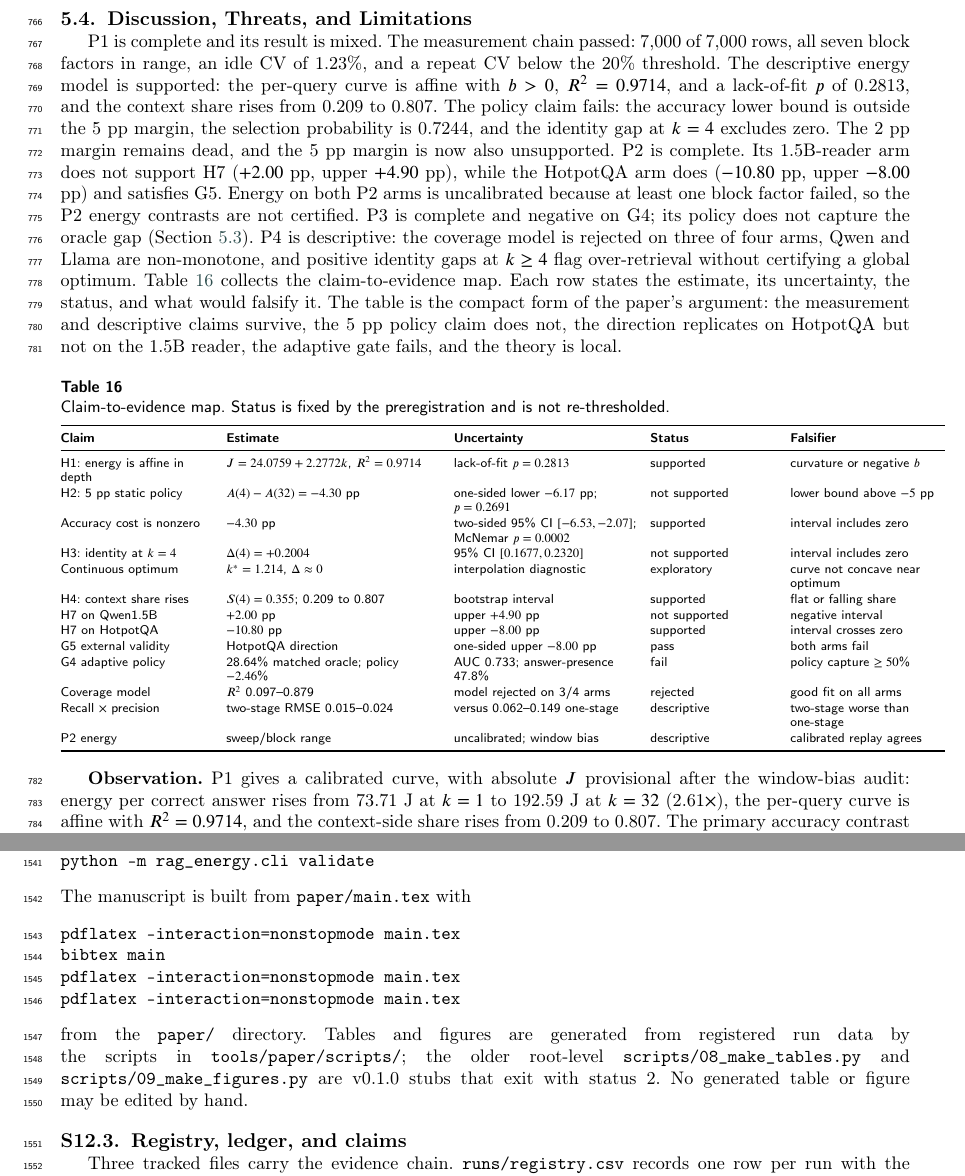
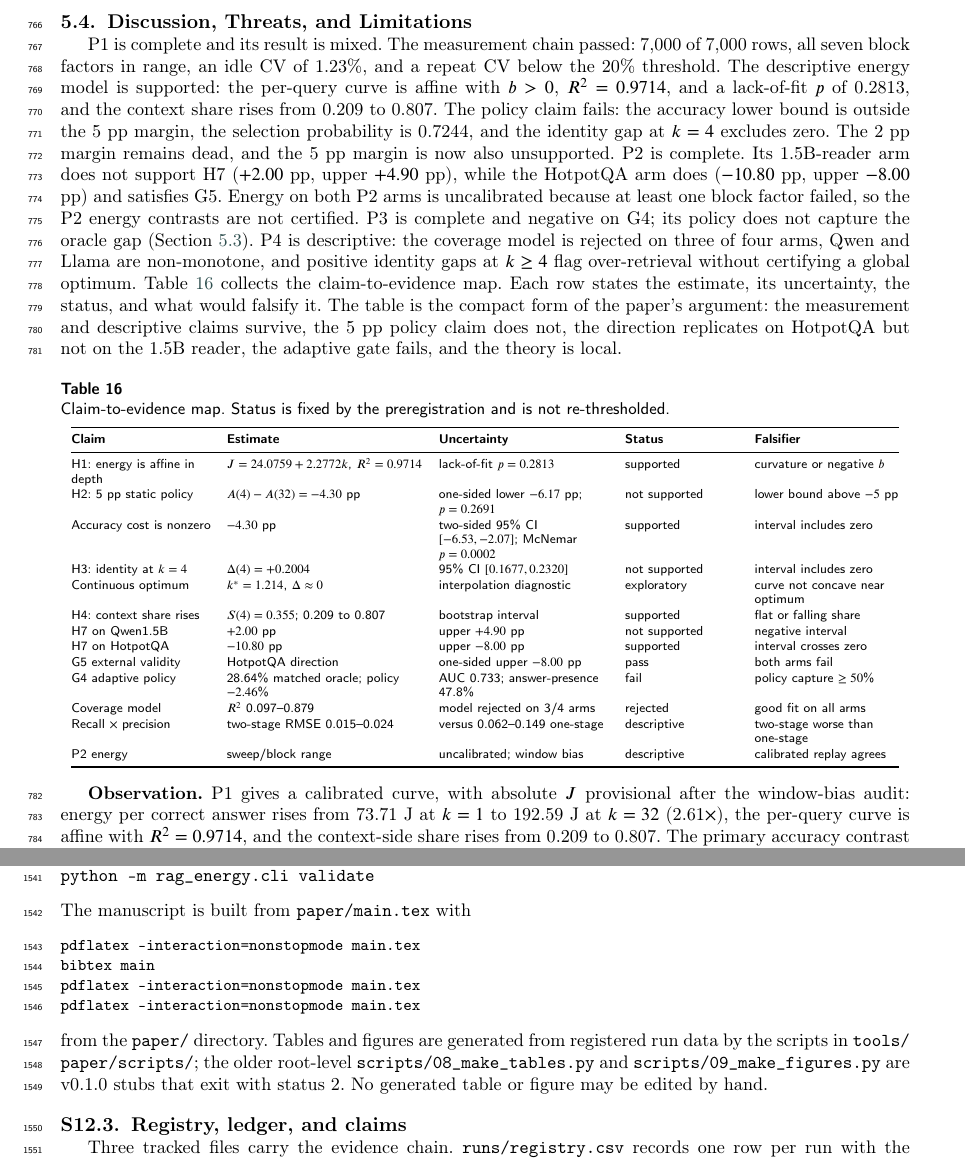
Before and after one commit to Atik203/energy-optimal-rag, a LaTeX paper (paper/main.tex): two parts of pages 26 and 54 of 56, joined at a grey line, cut so that both start at the same text. Compiled offline with pdfLaTeX; a LaTeX package or settings file that is missing is left out.

Commit message:
docs: fix claim table width and supplement path breaks

```diff
--- a/paper/main.tex
+++ b/paper/main.tex
@@ -1104,7 +1104,7 @@ P1 is complete and its result is mixed. The measurement chain passed: 7{,}000 of
   \label{tab:claims}
   \scriptsize
   \setlength{\tabcolsep}{3pt}
-  \begin{tabular}{@{}>{\raggedright\arraybackslash}p{3.0cm}>{\raggedright\arraybackslash}p{4.2cm}>{\raggedright\arraybackslash}p{3.6cm}>{\raggedright\arraybackslash}p{2.5cm}>{\raggedright\arraybackslash}p{3.0cm}@{}}
+  \begin{tabular}{@{}>{\raggedright\arraybackslash}p{2.8cm}>{\raggedright\arraybackslash}p{3.9cm}>{\raggedright\arraybackslash}p{3.4cm}>{\raggedright\arraybackslash}p{2.3cm}>{\raggedright\arraybackslash}p{2.8cm}@{}}
     \toprule
     \textbf{Claim} & \textbf{Estimate} & \textbf{Uncertainty} & \textbf{Status} & \textbf{Falsifier} \\
     \midrule
@@ -3005,15 +3005,17 @@ pytest -q
 python -m rag_energy.cli validate
 \end{verbatim}
 The manuscript is built from \texttt{paper/main.tex} with
+\small
 \begin{verbatim}
 pdflatex -interaction=nonstopmode main.tex
 bibtex main
 pdflatex -interaction=nonstopmode main.tex
 pdflatex -interaction=nonstopmode main.tex
 \end{verbatim}
+\normalsize
 from the \texttt{paper/} directory. Tables and figures are generated from registered run data by
-the scripts in \texttt{tools/paper/scripts/}; the older root-level
-\texttt{scripts/08\_make\_tables.py} and \texttt{scripts/09\_make\_figures.py} are v0.1.0 stubs
+the scripts in \texttt{tools/\allowbreak paper/\allowbreak scripts/}; the older root-level
+\texttt{scripts/\allowbreak 08\_make\_tables.py} and \texttt{scripts/\allowbreak 09\_make\_figures.py} are v0.1.0 stubs
 that exit with status 2. No generated table or figure may be edited by hand.
 
 \subsection{Registry, ledger, and claims}
```
Also changed, not shown: paper/main.tex (2 more changed lines).
